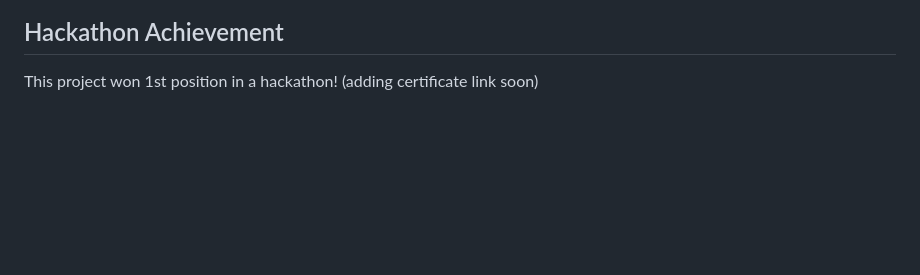
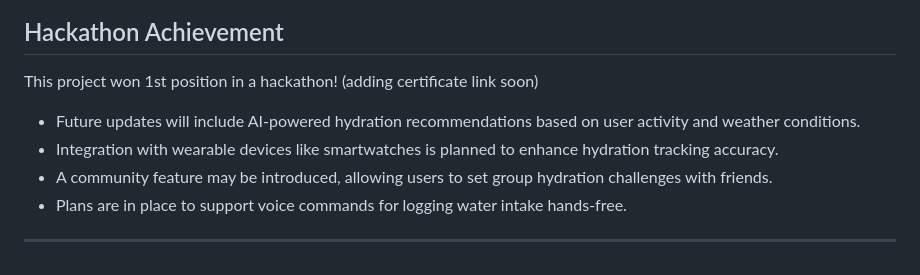
Before and after one commit to Abhinav-Prajapati/hydrate-me, a Markdown page: README.md, the part around the change. GitHub-like rendering; blank space fills up the shorter version.

```diff
--- a/README.md
+++ b/README.md
@@ -105,3 +105,9 @@ I will soon be uploading the code, CAD, and circuit diagram to build the IoT Doc
 
 ## Hackathon Achievement
 This project won 1st position in a hackathon! (adding certificate link soon)
+
+* Future updates will include AI-powered hydration recommendations based on user activity and weather conditions.
+* Integration with wearable devices like smartwatches is planned to enhance hydration tracking accuracy.
+* A community feature may be introduced, allowing users to set group hydration challenges with friends.
+* Plans are in place to support voice commands for logging water intake hands-free.
+---
```
